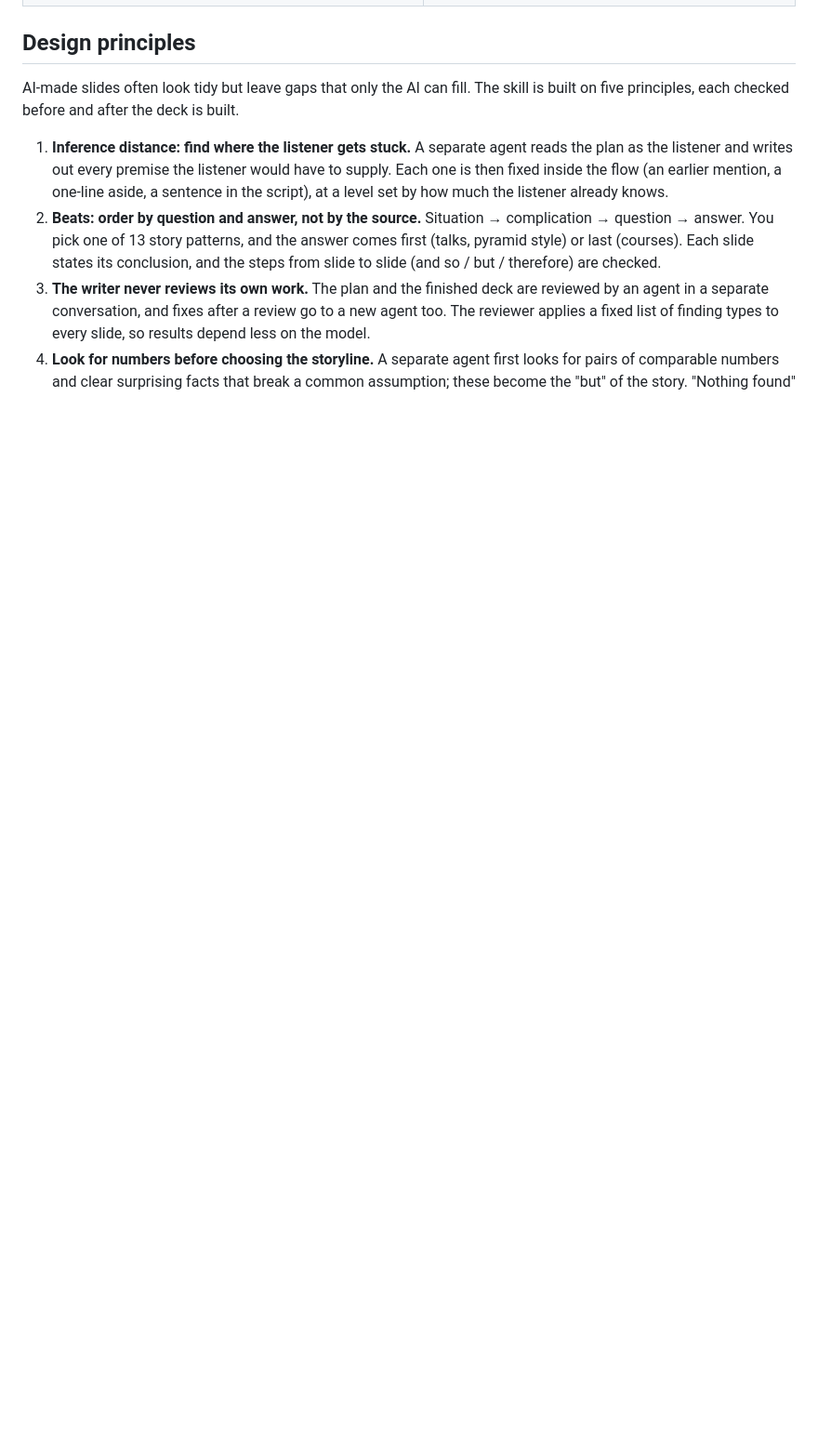
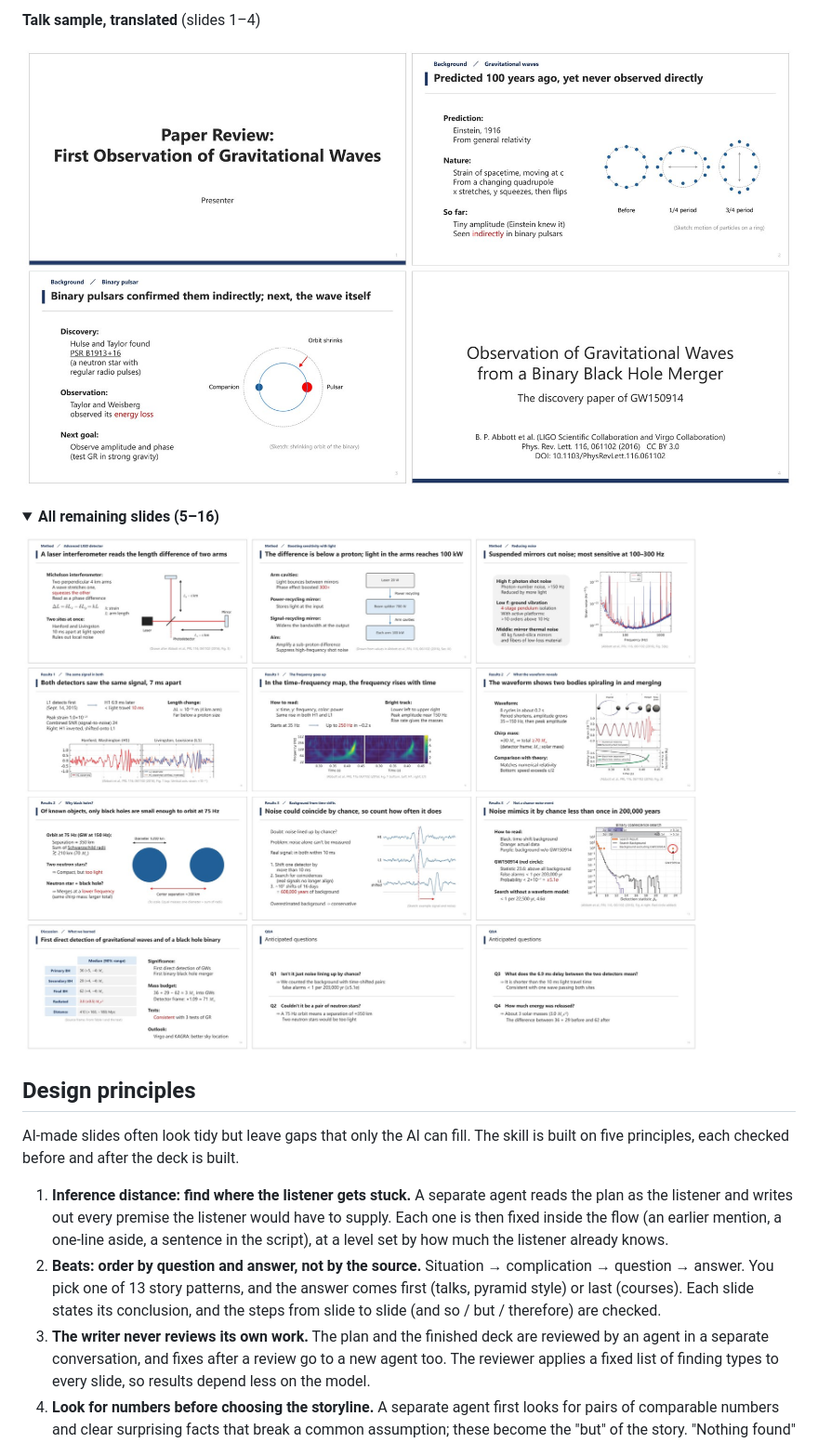
Before and after one commit to naito-kanato/sensei-slides, a Markdown page: README.md, the part around one of its changes. Shown at 93% size. GitHub-like rendering; pictures changed too: docs/en-zemi-slides-1.jpg (added), docs/en-zemi-slides-2.jpg (added); folded sections open; blank space fills up the shorter version.

```diff
--- a/README.md
+++ b/README.md
@@ -19,3 +33,12 @@ You ask an AI coding agent (Codex, Claude Code; Antigravity and GitHub Copilot c
+**Talk sample, translated** (slides 1–4)
+
+![Talk sample in English, slides 1-4](docs/en-zemi-slides-1.jpg)
+
+<details>
+<summary><b>All remaining slides (5–16)</b></summary>
+
+![Talk sample in English, slides 5-16](docs/en-zemi-slides-2.jpg)
+</details>
 
 ## Design principles
 
```
Also changed, not shown: other parts of README.md (+16 -2 lines), CHANGELOG.md (+1 -0 lines), README.ja.md (+3 -0 lines), examples/zemi_en/notes.md (added, +128 -0 lines), docs/demo-en.gif (added), docs/en-course-slides-1.jpg (added), docs/en-course-slides-2.jpg (added), 8 other files.
